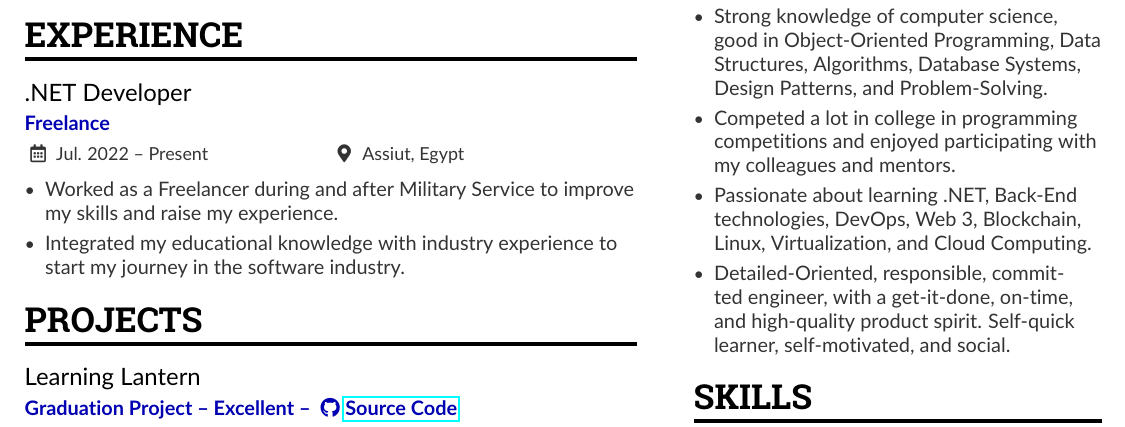
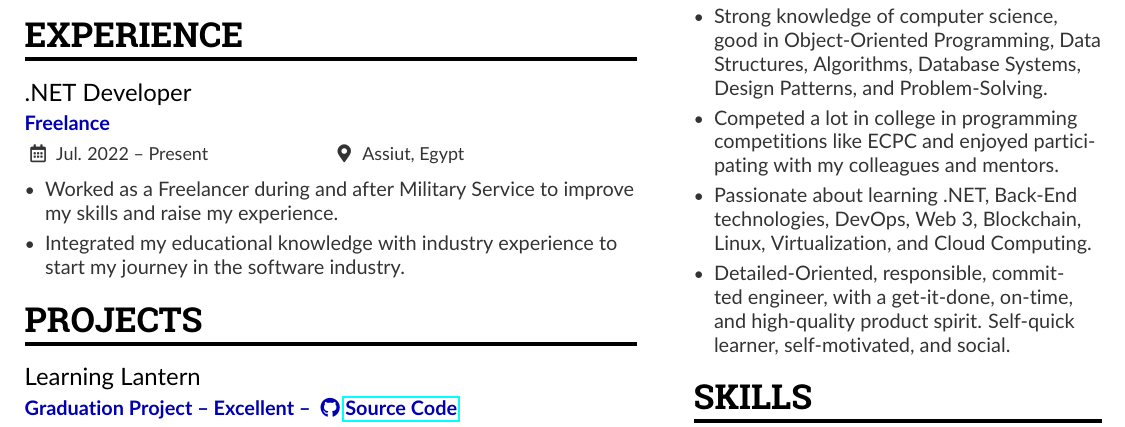
Before and after one commit to AhmedFathyDev/AhmedFathyDev, a LaTeX CV (RESUME.tex, which reads Content/Summary.tex): part of page 1 of 2, cut so that both start at the same text. Compiled offline with pdfLaTeX.

Commit message:
Update RESUME

```diff
--- a/Content/Summary.tex
+++ b/Content/Summary.tex
@@ -9,7 +9,7 @@
     \item One year of experience in Back-End Development and building web applications.
     \item Specialist in .NET Core Frameworks. Satisfactory background working with Angular, React, and Vue.js on multiple projects.
     \item Strong knowledge of computer science, good in Object-Oriented Programming, Data Structures, Algorithms, Database Systems, Design Patterns, and Problem-Solving.
-    \item Competed a lot in college in programming competitions and enjoyed participating with my colleagues and mentors.
+    \item Competed a lot in college in programming competitions like ECPC and enjoyed participating with my colleagues and mentors.
     \item Passionate about learning .NET, Back-End technologies, DevOps, Web 3, Blockchain, Linux, Virtualization, and Cloud Computing.
     \item Detailed-Oriented, responsible, committed engineer, with a get-it-done, on-time, and high-quality product spirit. Self-quick learner, self-motivated, and social.
 \end{itemize}
```
Also changed, not shown: README.md, RESUME.pdf, altacv.cls (line endings or trailing spaces).
